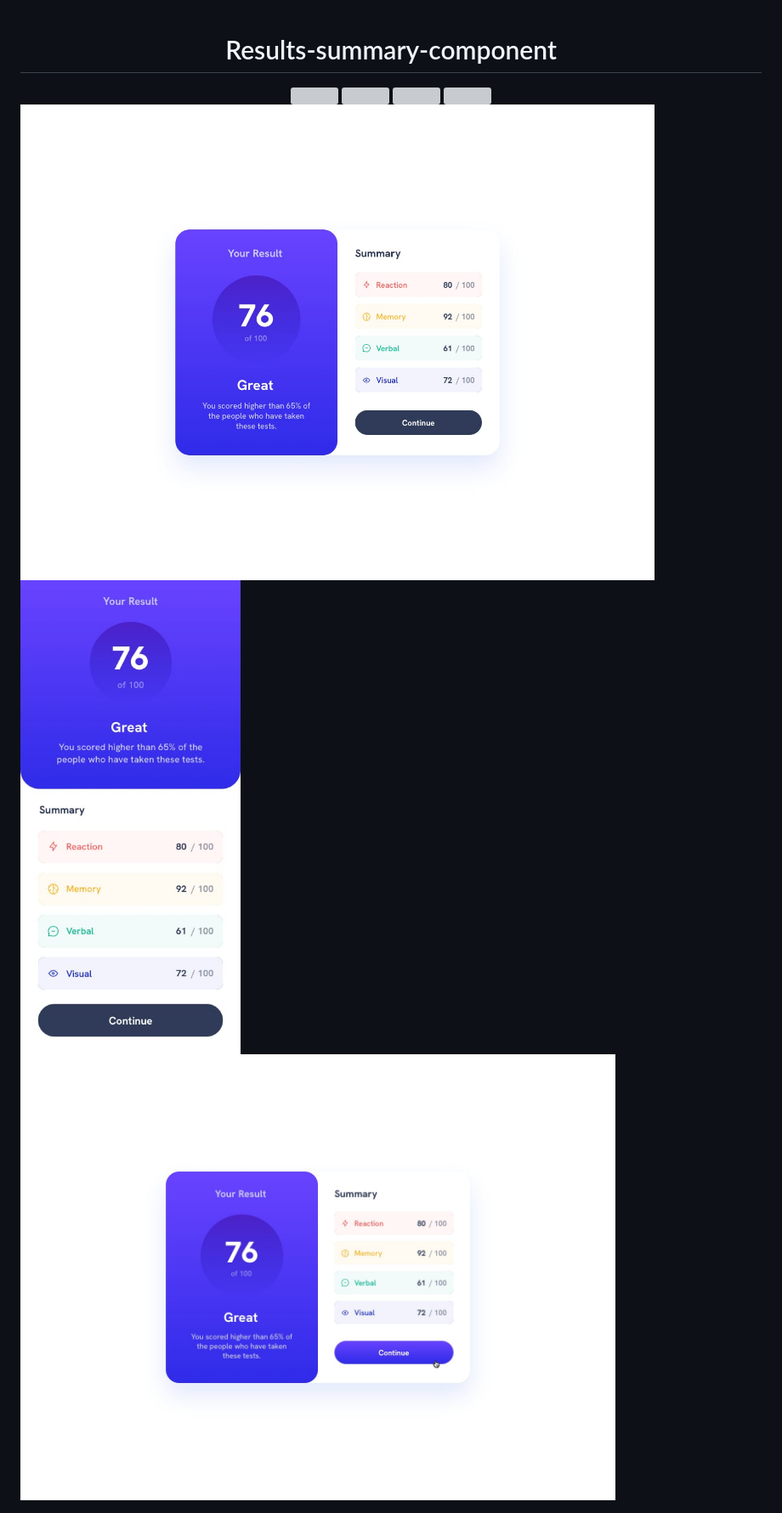
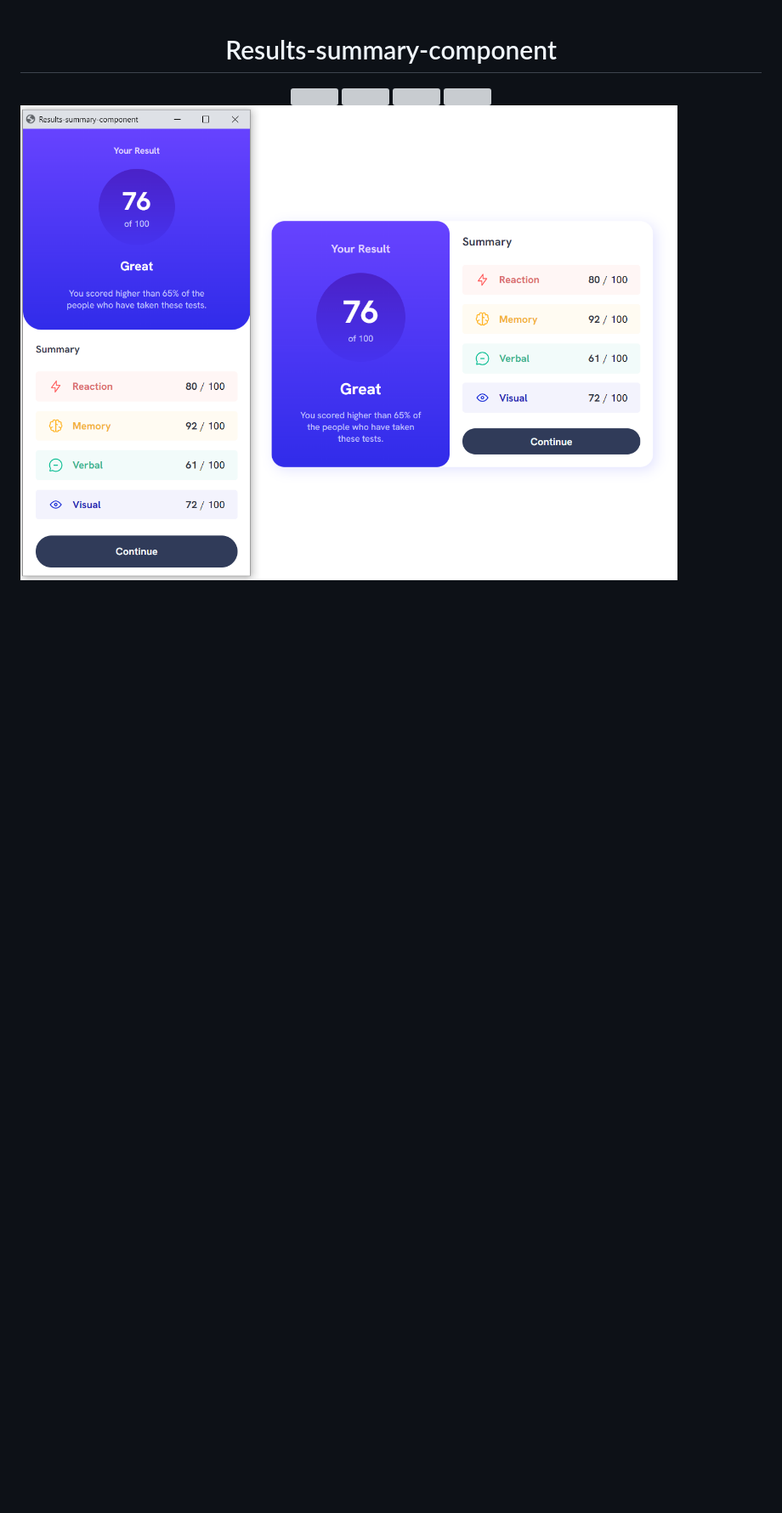
Before and after one commit to jaenfigueroa/Results-summary-component-Frontend-Mentor, a Markdown page: README.md, the part around the change. Shown: that part at 85% size. Rendered like a GitHub page; pictures changed too: challenge.png (added); blank space fills up the shorter version; grey boxes are pictures that could not be loaded.

```diff
--- a/README.md
+++ b/README.md
@@ -12,6 +12,4 @@
 
 </div>
 
-<img src="./design/desktop-design.jpg">
-<img src="./design/mobile-design.jpg" width=700>
-<img src="./design/active-states.jpg" width=700>
+<img src="./challenge.png">
```
